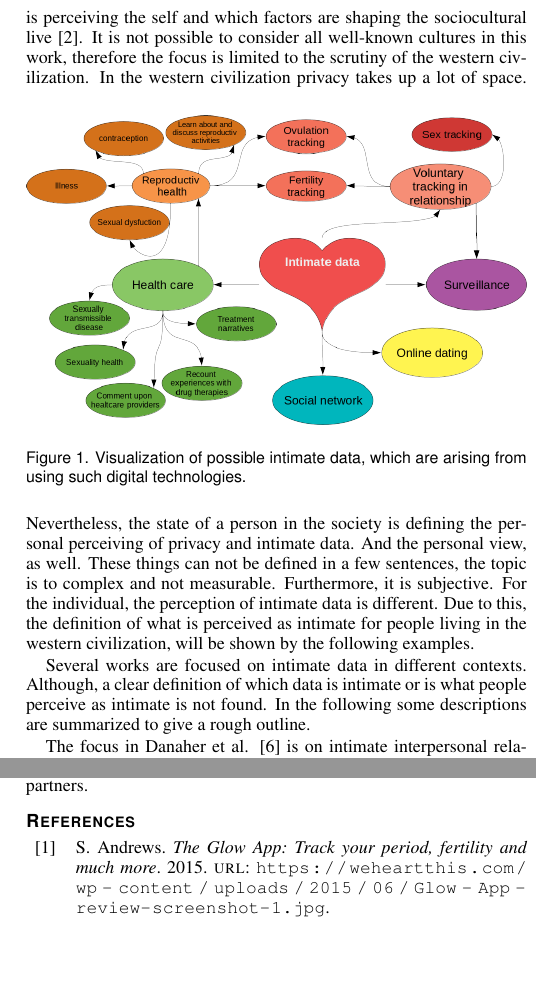
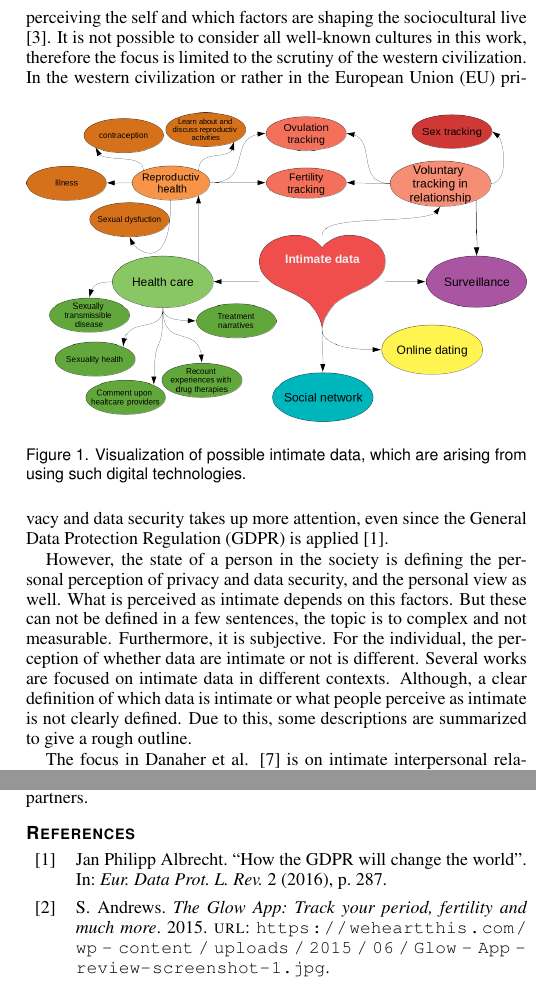
Before and after one commit to mieztatz/advanced_seminar_media_informatics, a LaTeX document (paper/paper_irmscher.tex, which reads paper/literature.bib, paper/sections/terms_of_definition.tex): two parts of the columns of pages 2 and 8 of 9, joined at a grey line, cut so that both start at the same text, the shorter picture padded with empty space. The pictures show the PDF file paper/paper_irmscher.pdf that the author committed with the source.

Commit message:
Review Terms of Definition

```diff
--- a/paper/literature.bib
+++ b/paper/literature.bib
@@ -407,5 +407,15 @@ https://balsa.man.poznan.pl/indico/event/44/contribution/36
     issn = {2152-2715}
 }
 
+@article{albrecht2016gdpr,
+	title={How the GDPR will change the world},
+	author={Albrecht, Jan Philipp},
+	journal={Eur. Data Prot. L. Rev.},
+	volume={2},
+	pages={287},
+	year={2016},
+	publisher={HeinOnline}
+}
+
 
 @Comment{jabref-meta: databaseType:bibtex;}
--- a/paper/paper_irmscher.tex
+++ b/paper/paper_irmscher.tex
@@ -30,6 +30,9 @@
 
 \begin{acronym}[Bash]
 	\acro{QR}{Quantified Relationship}
+	\acro{GDPR}{General Data Protection Regulation}
+	\acro{EU}{European Union}
+
 \end{acronym}
 
 %% Paper title.
--- a/paper/sections/terms_of_definition.tex
+++ b/paper/sections/terms_of_definition.tex
@@ -11,12 +11,11 @@ In general it has to be differentiate between the culture, how a human is percei
 	\caption{Visualization of possible intimate data, which are arising from using such digital technologies.}
 	\label{fig:cluster}
 \end{figure}
-In the western civilization privacy takes up a lot of space. %TODO: Quelle
- Nevertheless, the state of a person in the society is defining the personal perceiving of privacy and intimate data. And the personal view, as well.
-These things can not be defined in a few sentences, the topic is to complex and not measurable. Furthermore, it is subjective. For the individual, the perception of intimate data is different. Due to this, the definition of what is perceived as intimate for people living in the western civilization, will be shown by the following examples.
+In the western civilization or rather in the \ac{EU} privacy and data security takes up more attention, even since the \ac{GDPR} is applied \cite{albrecht2016gdpr}.
 
-Several works are focused on intimate data in different contexts. Although, a clear definition of which data is intimate or is what people perceive as intimate is not found.
-In the following some descriptions are summarized to give a rough outline.
+However, the state of a person in the society is defining the personal perception of privacy and data security, and the personal view as well. What is perceived as intimate depends on this factors.
+But these can not be defined in a few sentences, the topic is to complex and not measurable. Furthermore, it is subjective. For the individual, the perception of whether data are intimate or not is different.
+Several works are focused on intimate data in different contexts. Although, a clear definition of which data is intimate or what people perceive as intimate is not clearly defined. Due to this, some descriptions are summarized to give a rough outline.
 
 The focus in Danaher et al. \cite{doi:10.1080/15265161.2017.1409823} is on intimate interpersonal relationships. In this work no clear definition is presented. They argument that it does not need a precise definition to get an understanding of intimate relationships. However, to describing a romantic relationship the authors in this work are writing the following:
 
```
Also changed, not shown: paper/paper_irmscher.pdf.
